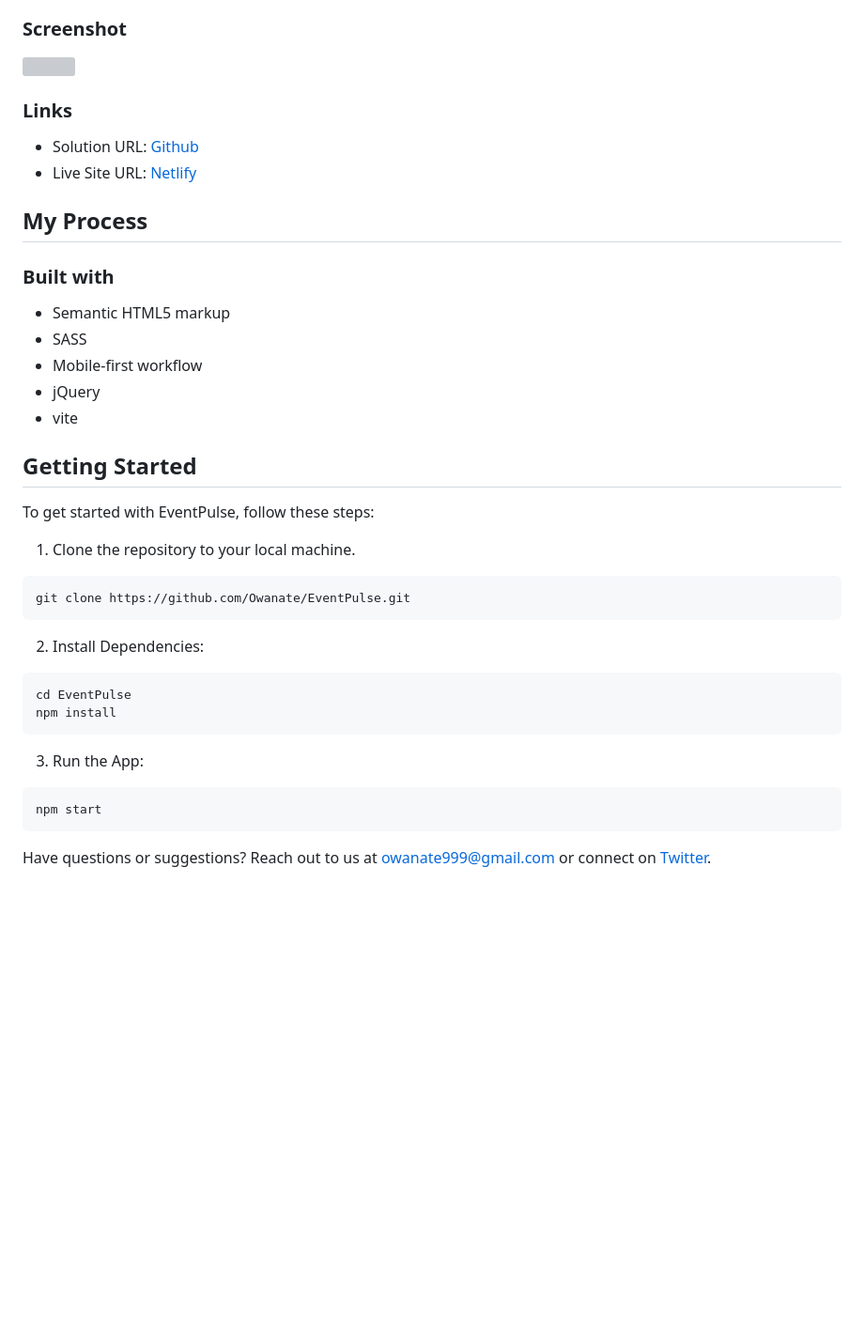
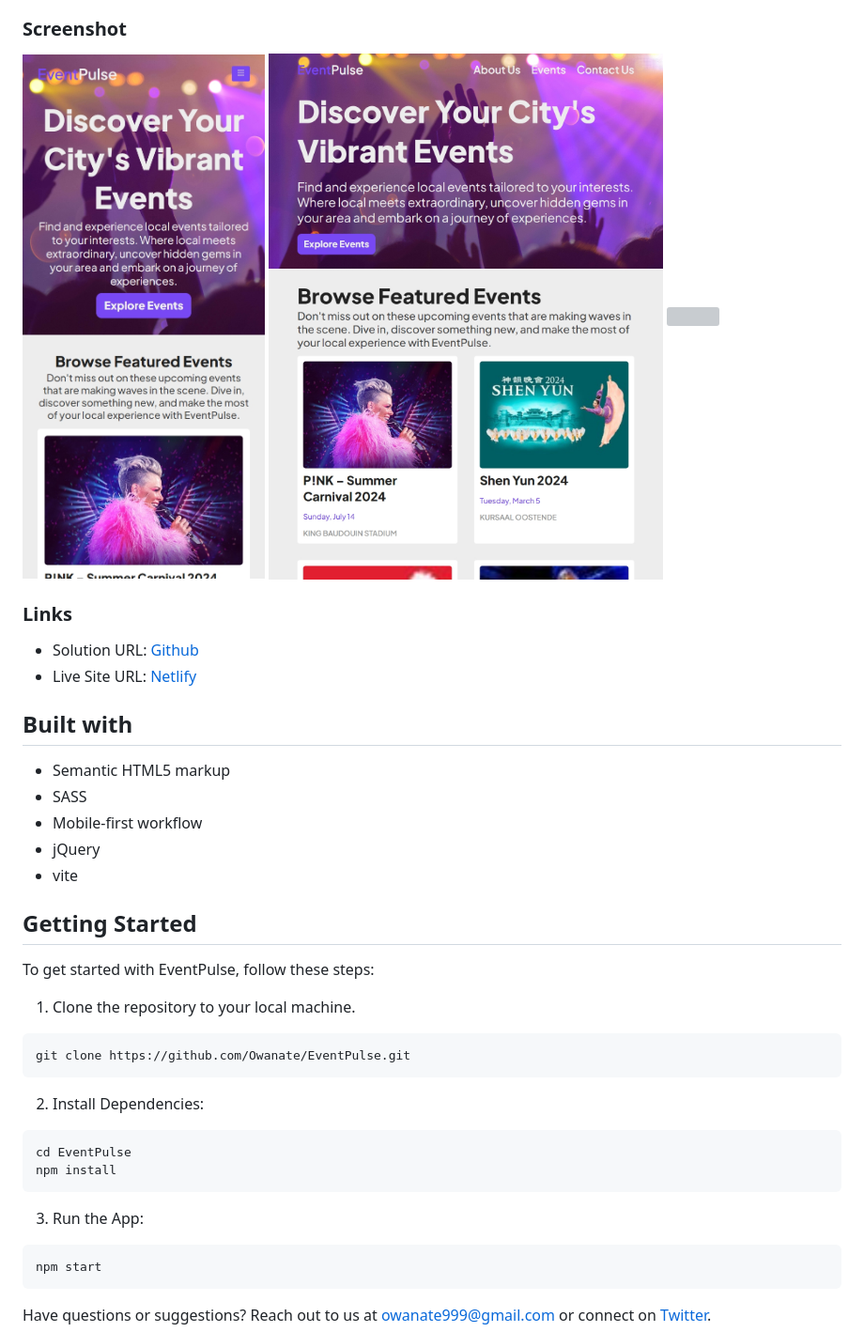
Before and after one commit to Owanate/event-pulse, a Markdown page: README.md, the part around the change. Shown: that part at 94% size. Rendered like a GitHub page; pictures changed too: public/ipad-screenshot.jpeg (added), public/iphone-screenshot.jpeg (added); blank space fills up the shorter version; grey boxes are pictures that could not be loaded.

Commit message:
Update the README file to include the screenhots of the project

````diff
--- a/README.md
+++ b/README.md
@@ -15,16 +15,17 @@ EventPulse is a dynamic and user-friendly website designed to help users discove
 
 ### Screenshot
 
-![](./screenshot.jpg)
+![](./public/iphone-screenshot.jpeg)
+![](./public/ipad-screenshot.jpeg)
+![](./public/laptop-screenshot.jpeg)
 
 ### Links
 
 - Solution URL: [Github](https://github.com/Owanate/event-pulse)
 - Live Site URL: [Netlify](https://event-pulse.netlify.app/)
 
-## My Process
 
-### Built with
+## Built with
 
 - Semantic HTML5 markup
 - SASS
@@ -37,16 +38,20 @@ EventPulse is a dynamic and user-friendly website designed to help users discove
 To get started with EventPulse, follow these steps:
 
 1. Clone the repository to your local machine.
+
 ```bash
 git clone https://github.com/Owanate/EventPulse.git
 ```
+
 2. Install Dependencies:
+
 ```bash
 cd EventPulse
 npm install
 ```
 
 3. Run the App:
+
 ```bash
 npm start
 ```
````
Also changed, not shown: 1 other file.
